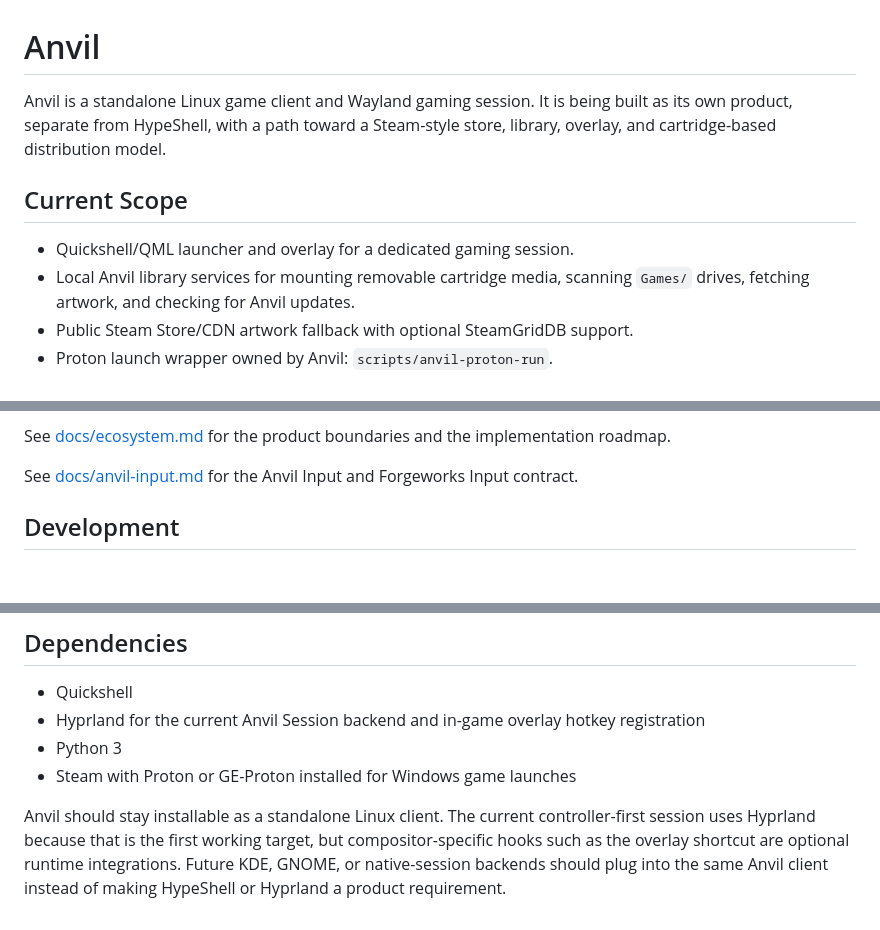
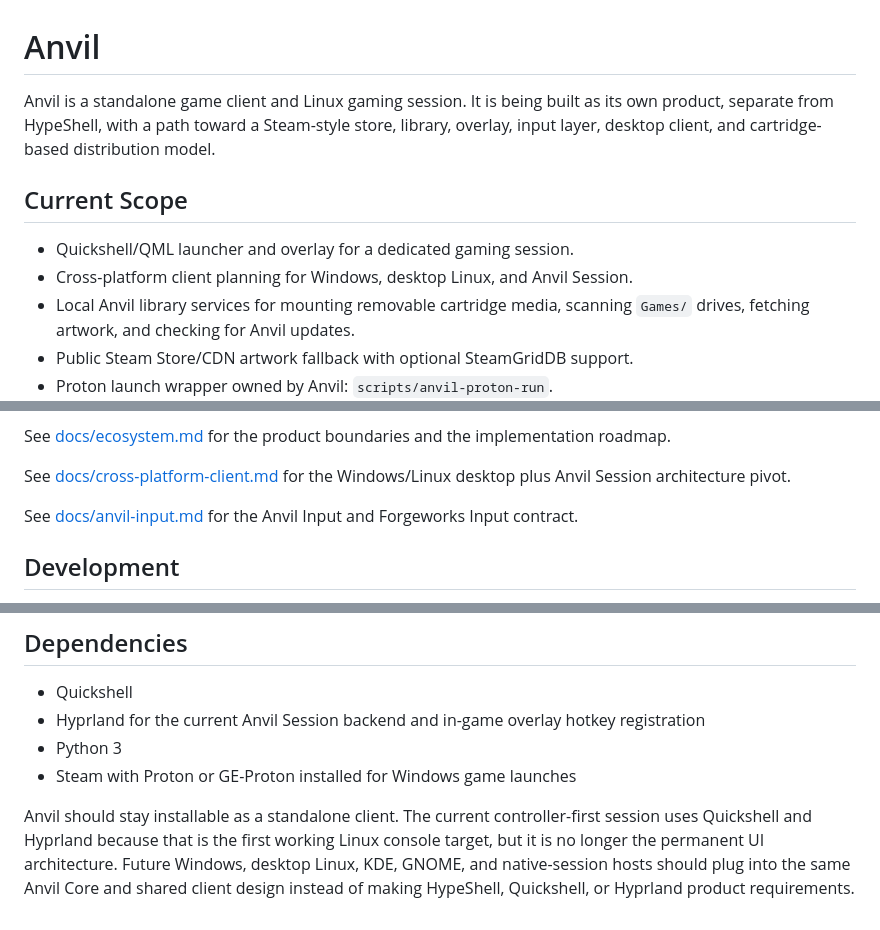
Before and after one commit to acarlton5/Anvil, a Markdown page: README.md, 3 parts joined by grey strips. GitHub-like rendering; blank space fills up the shorter version.

Commit message:
Document cross-platform Anvil client pivot

```diff
--- a/README.md
+++ b/README.md
@@ -1,12 +1,14 @@
 # Anvil
 
-Anvil is a standalone Linux game client and Wayland gaming session. It is being
-built as its own product, separate from HypeShell, with a path toward a
-Steam-style store, library, overlay, and cartridge-based distribution model.
+Anvil is a standalone game client and Linux gaming session. It is being built
+as its own product, separate from HypeShell, with a path toward a Steam-style
+store, library, overlay, input layer, desktop client, and cartridge-based
+distribution model.
 
 ## Current Scope
 
 - Quickshell/QML launcher and overlay for a dedicated gaming session.
+- Cross-platform client planning for Windows, desktop Linux, and Anvil Session.
 - Local Anvil library services for mounting removable cartridge media, scanning
   `Games/` drives, fetching artwork, and checking for Anvil updates.
 - Public Steam Store/CDN artwork fallback with optional SteamGridDB support.
@@ -30,6 +32,9 @@ installable on any Linux distro without requiring the full HypeShell desktop.
 
 See [docs/ecosystem.md](docs/ecosystem.md) for the product boundaries and the
 implementation roadmap.
+
+See [docs/cross-platform-client.md](docs/cross-platform-client.md) for the
+Windows/Linux desktop plus Anvil Session architecture pivot.
 
 See [docs/anvil-input.md](docs/anvil-input.md) for the Anvil Input and
 Forgeworks Input contract.
@@ -85,8 +90,9 @@ ANVIL_ROOT="$PWD" ./session/anvil-session.sh
 - Python 3
 - Steam with Proton or GE-Proton installed for Windows game launches
 
-Anvil should stay installable as a standalone Linux client. The current
-controller-first session uses Hyprland because that is the first working target,
-but compositor-specific hooks such as the overlay shortcut are optional runtime
-integrations. Future KDE, GNOME, or native-session backends should plug into the
-same Anvil client instead of making HypeShell or Hyprland a product requirement.
+Anvil should stay installable as a standalone client. The current
+controller-first session uses Quickshell and Hyprland because that is the first
+working Linux console target, but it is no longer the permanent UI architecture.
+Future Windows, desktop Linux, KDE, GNOME, and native-session hosts should plug
+into the same Anvil Core and shared client design instead of making HypeShell,
+Quickshell, or Hyprland product requirements.
```
Also changed, not shown: docs/cross-platform-client.md (added, +126 -0 lines).
